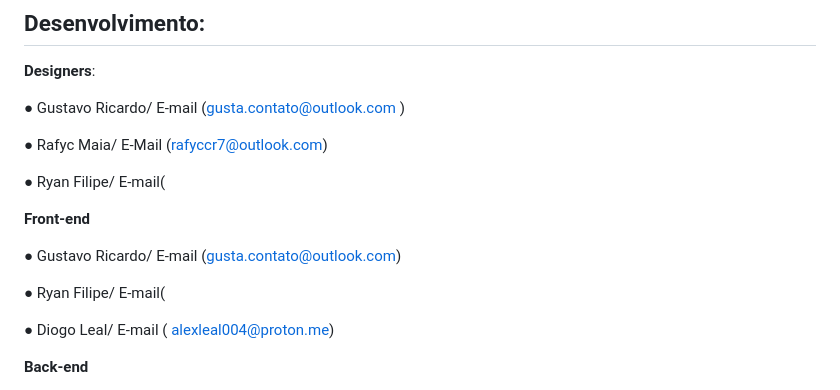
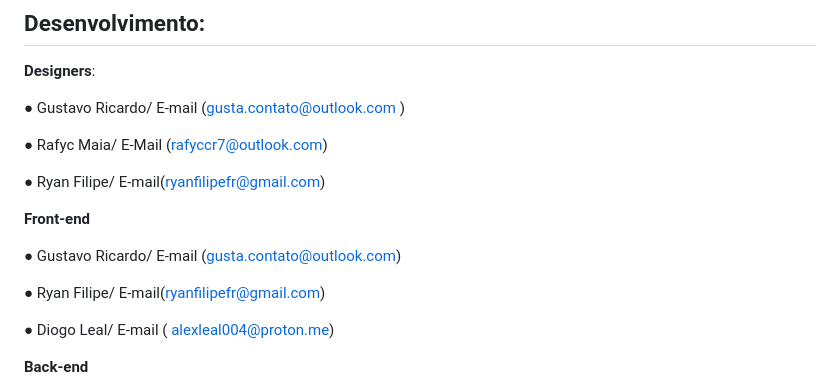
Before and after one commit to Leal-Alex/Vitals.com.br, a Markdown page: README.md, the part around the change. Drawn GitHub-style.

```diff
--- a/README.md
+++ b/README.md
@@ -53,7 +53,7 @@ A Vitals traz consigo um pacote de benefícios onde inclui a administração de
    E-Mail (rafyccr7@outlook.com)
 
   ● Ryan Filipe/
-   E-mail(
+   E-mail(ryanfilipefr@gmail.com)
 
 
 
@@ -63,7 +63,7 @@ A Vitals traz consigo um pacote de benefícios onde inclui a administração de
   E-mail (gusta.contato@outlook.com)
 
 ● Ryan Filipe/
-  E-mail(
+  E-mail(ryanfilipefr@gmail.com)
 
 ● Diogo Leal/
   E-mail ( alexleal004@proton.me)
```
